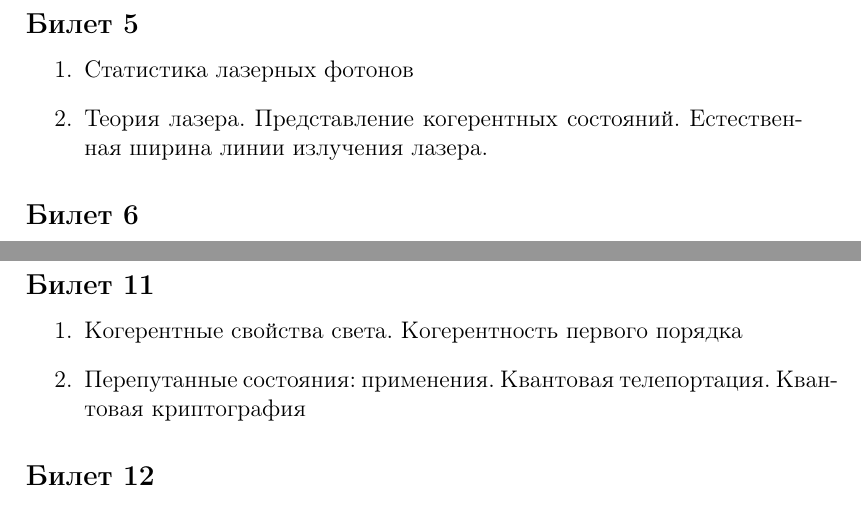
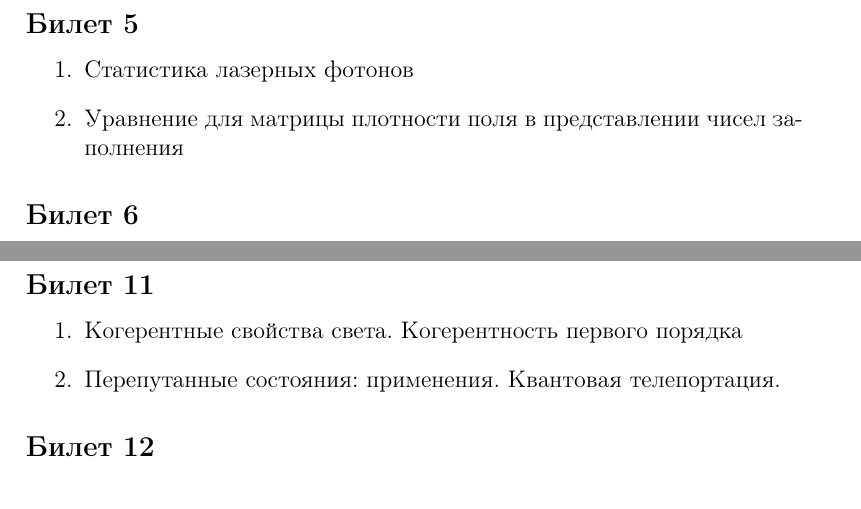
Before and after one commit to ivanmurashko/lectures, a LaTeX document (qo/questions.tex): two parts of pages 4 and 5 of 5, joined at a grey line, cut so that both start at the same text. Compiled offline with pdfLaTeX.

Commit message:
qo: questions

```diff
--- a/qo/questions.tex
+++ b/qo/questions.tex
@@ -109,8 +109,8 @@
 \subsection*{Билет 5}
 \begin{enumerate}
 \item Статистика лазерных фотонов
-\item Теория лазера. Представление когерентных состояний. Естественная
-  ширина линии излучения лазера.
+\item Уравнение для матрицы плотности поля в представлении чисел
+  заполнения
 \end{enumerate}
 
 \subsection*{Билет 6}
@@ -150,7 +150,7 @@
 \begin{enumerate}
 \item Когерентные свойства света. Когерентность первого порядка
 \item Перепутанные состояния: применения. Квантовая
-  телепортация. Квантовая криптография
+  телепортация.
 \end{enumerate}
 
 \subsection*{Билет 12}
```
Also changed, not shown: qo/questions.pdf.
